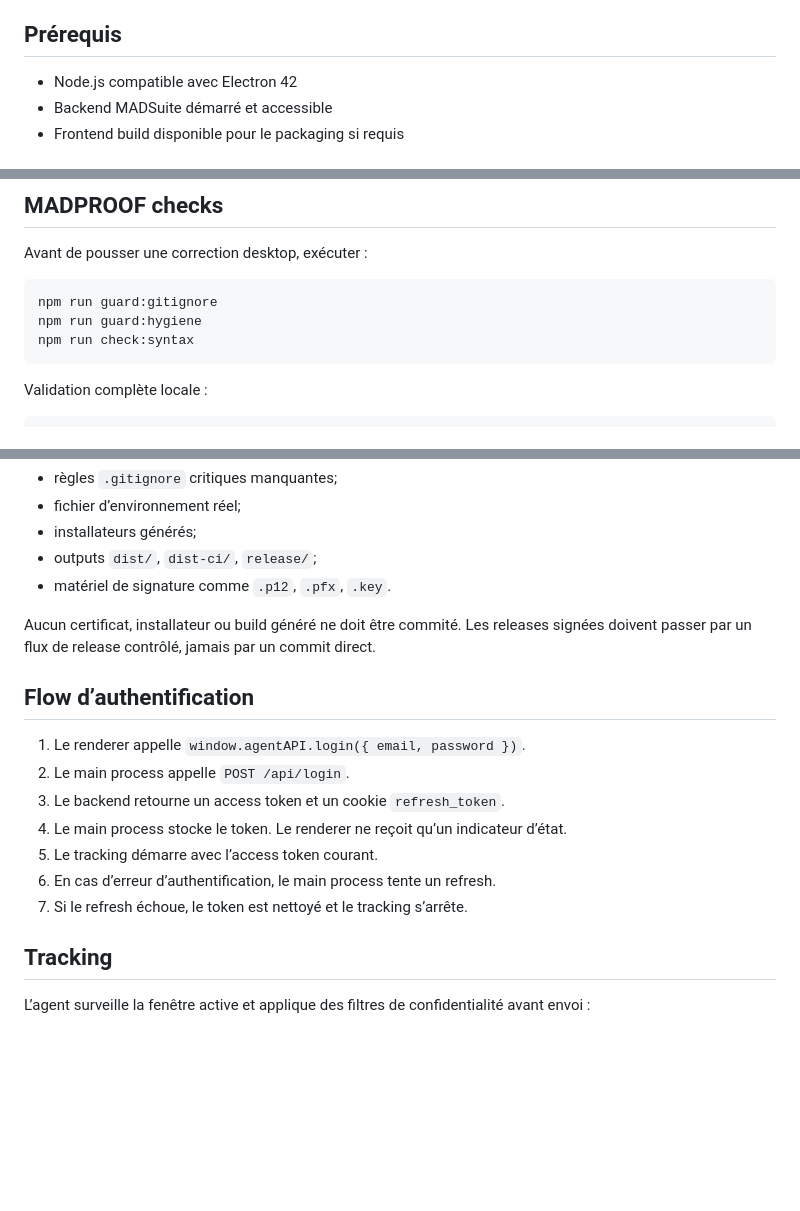
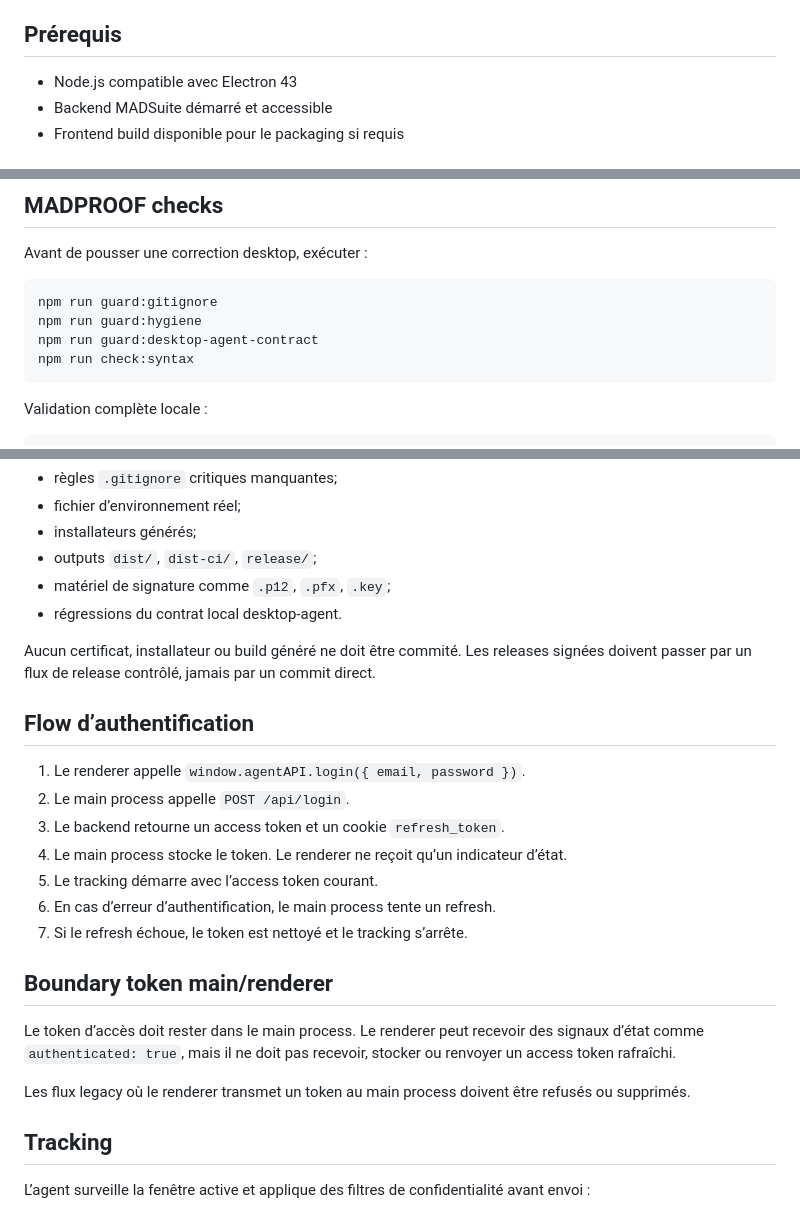
Before and after one commit to maddevopss/desktop-agent, a Markdown page: README.md, 3 parts joined by grey strips. Rendered like a GitHub page; blank space fills up the shorter version.

Commit message:
docs: align desktop agent README with token boundary

````diff
--- a/README.md
+++ b/README.md
@@ -27,7 +27,7 @@ Il ne doit pas collecter par défaut : caméra, microphone, capture d’écran p
 
 ## Prérequis
 
-- Node.js compatible avec Electron 42
+- Node.js compatible avec Electron 43
 - Backend MADSuite démarré et accessible
 - Frontend build disponible pour le packaging si requis
 
@@ -60,6 +60,7 @@ Avant de pousser une correction desktop, exécuter :
 ```bash
 npm run guard:gitignore
 npm run guard:hygiene
+npm run guard:desktop-agent-contract
 npm run check:syntax
 ```
 
@@ -81,7 +82,8 @@ Les guards bloquent notamment :
 - fichier d’environnement réel;
 - installateurs générés;
 - outputs `dist/`, `dist-ci/`, `release/`;
-- matériel de signature comme `.p12`, `.pfx`, `.key`.
+- matériel de signature comme `.p12`, `.pfx`, `.key`;
+- régressions du contrat local desktop-agent.
 
 Aucun certificat, installateur ou build généré ne doit être commité. Les releases signées doivent passer par un flux de release contrôlé, jamais par un commit direct.
 
@@ -94,6 +96,12 @@ Aucun certificat, installateur ou build généré ne doit être commité. Les re
 5. Le tracking démarre avec l’access token courant.
 6. En cas d’erreur d’authentification, le main process tente un refresh.
 7. Si le refresh échoue, le token est nettoyé et le tracking s’arrête.
+
+## Boundary token main/renderer
+
+Le token d’accès doit rester dans le main process. Le renderer peut recevoir des signaux d’état comme `authenticated: true`, mais il ne doit pas recevoir, stocker ou renvoyer un access token rafraîchi.
+
+Les flux legacy où le renderer transmet un token au main process doivent être refusés ou supprimés.
 
 ## Tracking
 
````
